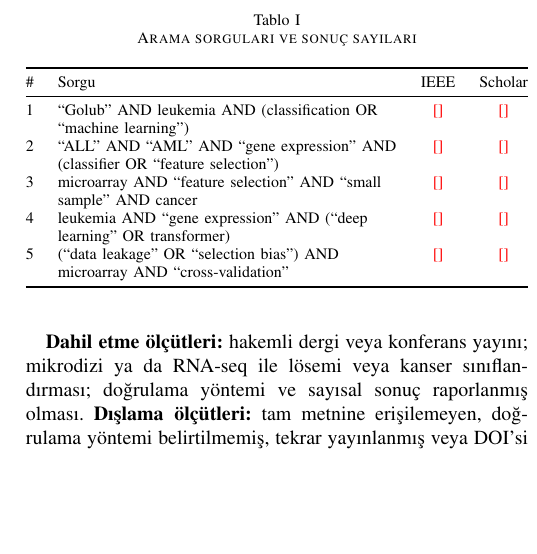
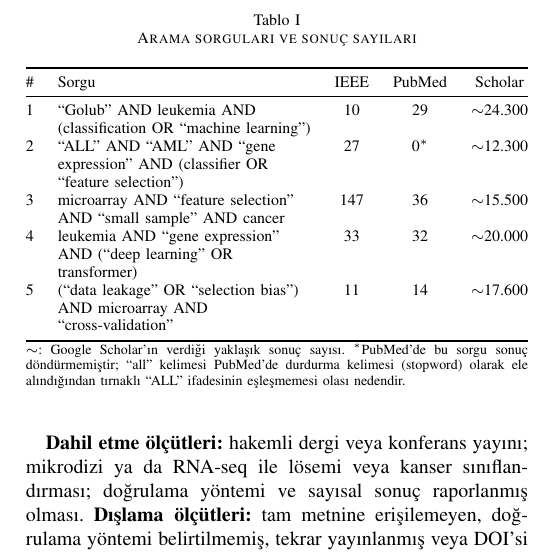
Before and after one commit to malierel/all-aml-leukemia-classification, a LaTeX paper (reports/ara_rapor.tex): part of one column of page 2 of 7, cut so that both start at the same text, the shorter picture padded with empty space. Compiled offline with pdfLaTeX.

Commit message:
update ara rapor

```diff
--- a/reports/ara_rapor.tex
+++ b/reports/ara_rapor.tex
@@ -74,16 +74,17 @@ Tarama IEEE Xplore, PubMed ve Google Scholar üzerinde 1999--2026 aralığında
 \label{tab:sorgu}
 \centering
 \footnotesize
-\begin{tabularx}{\columnwidth}{@{}c L c c@{}}
+\begin{tabularx}{\columnwidth}{@{}c L c c c@{}}
 \toprule
-\# & Sorgu & IEEE & Scholar \\
+\# & Sorgu & IEEE & PubMed & Scholar \\
 \midrule
-1 & ``Golub'' AND leukemia AND (classification OR ``machine learning'') & \todo{} & \todo{} \\
-2 & ``ALL'' AND ``AML'' AND ``gene expression'' AND (classifier OR ``feature selection'') & \todo{} & \todo{} \\
-3 & microarray AND ``feature selection'' AND ``small sample'' AND cancer & \todo{} & \todo{} \\
-4 & leukemia AND ``gene expression'' AND (``deep learning'' OR transformer) & \todo{} & \todo{} \\
-5 & (``data leakage'' OR ``selection bias'') AND microarray AND ``cross-validation'' & \todo{} & \todo{} \\
+1 & ``Golub'' AND leukemia AND (classification OR ``machine learning'') & 10 & 29 & $\sim$24.300 \\
+2 & ``ALL'' AND ``AML'' AND ``gene expression'' AND (classifier OR ``feature selection'') & 27 & 0$^{*}$ & $\sim$12.300 \\
+3 & microarray AND ``feature selection'' AND ``small sample'' AND cancer & 147 & 36 & $\sim$15.500 \\
+4 & leukemia AND ``gene expression'' AND (``deep learning'' OR transformer) & 33 & 32 & $\sim$20.000 \\
+5 & (``data leakage'' OR ``selection bias'') AND microarray AND ``cross-validation'' & 11 & 14 & $\sim$17.600 \\
 \bottomrule
+\multicolumn{5}{@{}p{\columnwidth}@{}}{\scriptsize $\sim$: Google Scholar'ın verdiği yaklaşık sonuç sayısı. $^{*}$PubMed'de bu sorgu sonuç döndürmemiştir; ``all'' kelimesi PubMed'de durdurma kelimesi (stopword) olarak ele alındığından tırnaklı ``ALL'' ifadesinin eşleşmemesi olası nedendir.}
 \end{tabularx}
 \end{table}
 
```
